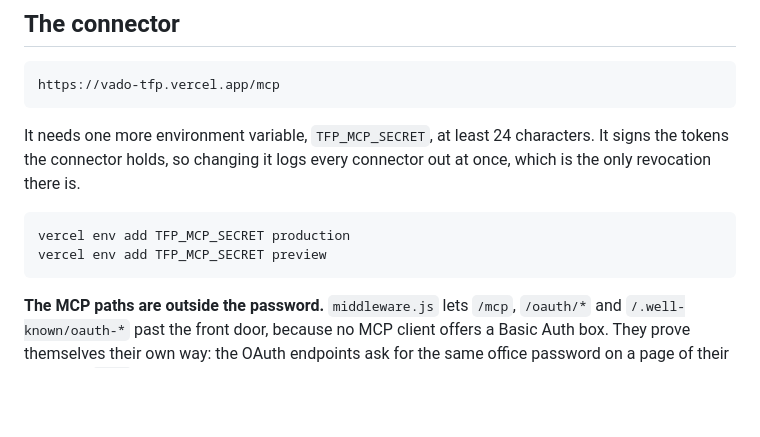
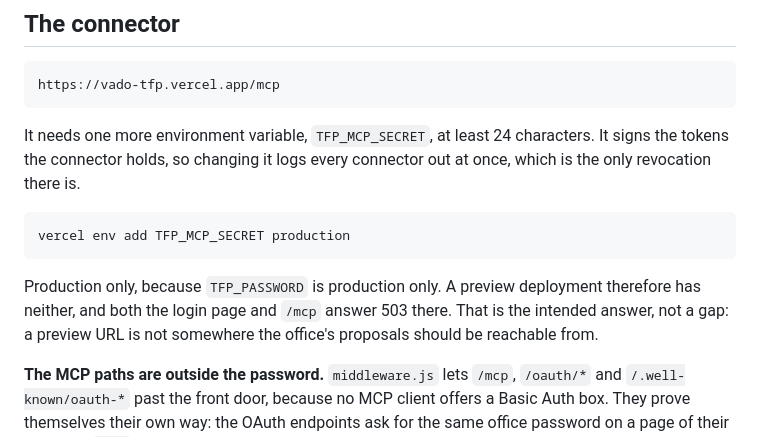
Before and after one commit to byosamah/vado-quotation, a Markdown page: DEPLOY.md, the part around the change. Rendered like a GitHub page; blank space fills up the shorter version.

Commit message:
The secret is production only, and preview is closed on purpose
TFP_PASSWORD has only ever been set for production, so a preview deployment
has neither variable and answers 503 from both the login page and /mcp. The
document said to set the secret for preview too, which would have been half
a configuration and read like a bug.

Claude-Session: https://claude.ai/code/session_01MifJY1PsKvx4YP1iEaCa3G

```diff
--- a/DEPLOY.md
+++ b/DEPLOY.md
@@ -34,7 +34,11 @@ characters. It signs the tokens the connector holds, so changing it logs
 every connector out at once, which is the only revocation there is.
 
     vercel env add TFP_MCP_SECRET production
-    vercel env add TFP_MCP_SECRET preview
+
+Production only, because `TFP_PASSWORD` is production only. A preview
+deployment therefore has neither, and both the login page and `/mcp` answer
+503 there. That is the intended answer, not a gap: a preview URL is not
+somewhere the office's proposals should be reachable from.
 
 **The MCP paths are outside the password.** `middleware.js` lets `/mcp`,
 `/oauth/*` and `/.well-known/oauth-*` past the front door, because no MCP
```
